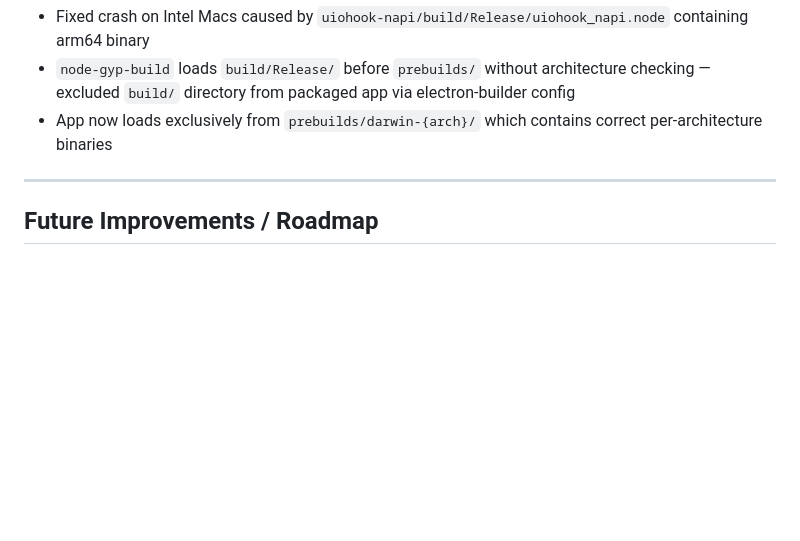
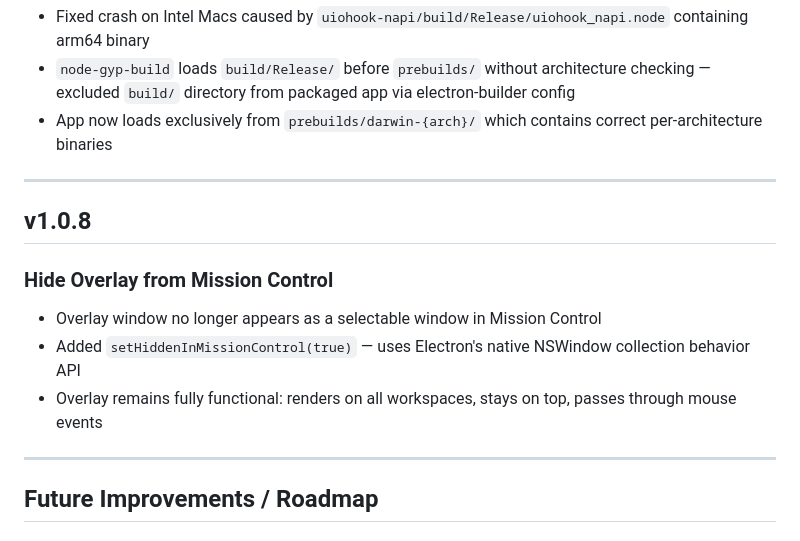
Before and after one commit to mickeykorea/keypress, a Markdown page: changelog.md, the part around the change. GitHub-like rendering; blank space fills up the shorter version.

```diff
--- a/changelog.md
+++ b/changelog.md
@@ -184,6 +184,16 @@
 
 ---
 
+## v1.0.8
+
+### Hide Overlay from Mission Control
+
+- Overlay window no longer appears as a selectable window in Mission Control
+- Added `setHiddenInMissionControl(true)` — uses Electron's native NSWindow collection behavior API
+- Overlay remains fully functional: renders on all workspaces, stays on top, passes through mouse events
+
+---
+
 ## Future Improvements / Roadmap
 
 ### Overlay Architecture
```
